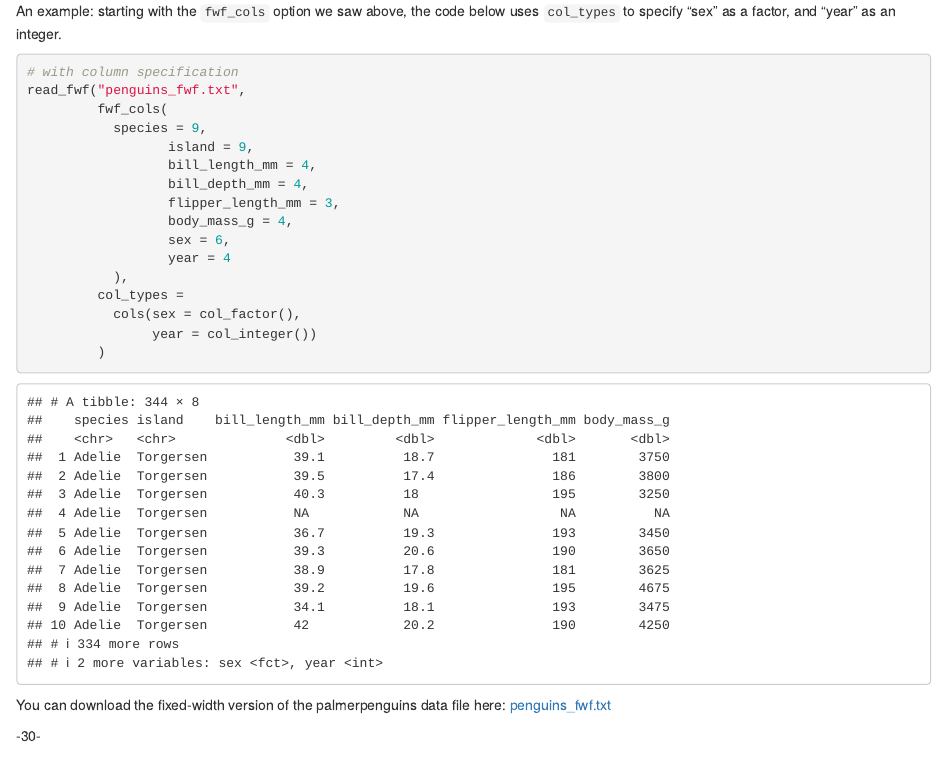
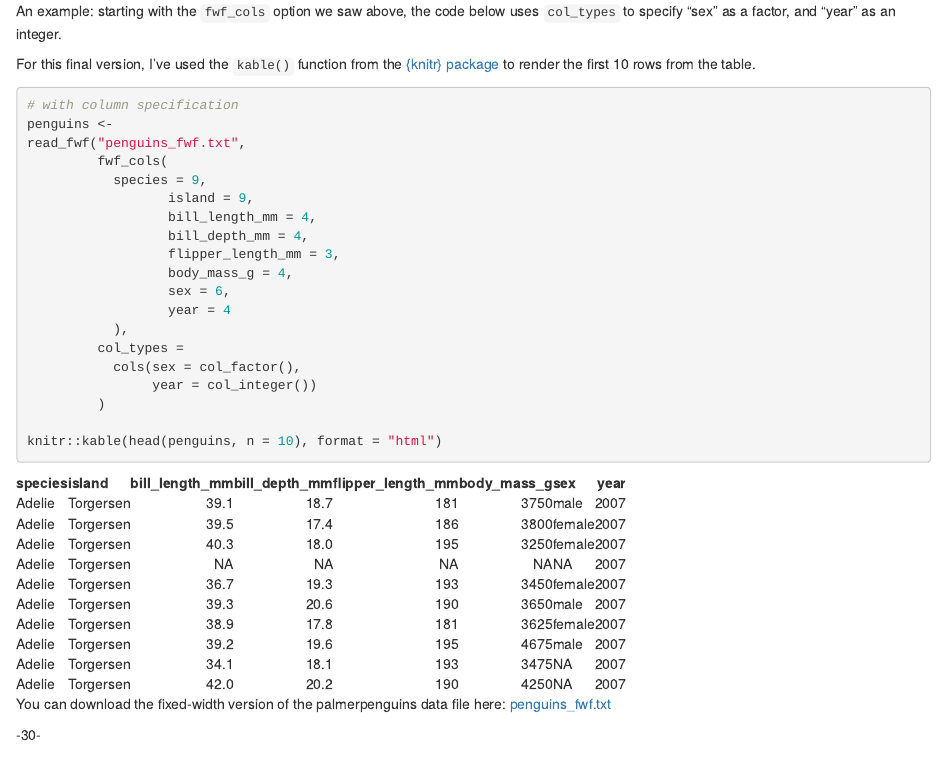
Before and after one commit to MonkmanMH/martinmonkman, an R Markdown document (content/post/2020-09-15_penguins/index.Rmd): the page in a window 1100 px wide, from 4280 px down. Rendered offline with R 4.5, knitr and Pandoc, with nearby package versions.

Commit message:
tweak the tables

````diff
--- a/content/post/2020-09-15_penguins/index.Rmd
+++ b/content/post/2020-09-15_penguins/index.Rmd
@@ -148,8 +148,11 @@ Here's the docs for the {readr} functions to "Read a fixed width file into a tib
 
 An example: starting with the `fwf_cols` option we saw above, the code below uses `col_types` to specify "sex" as a factor, and "year" as an integer.
 
+For this final version, I've used the `kable()` function from the [{knitr} package](https://yihui.org/knitr/){target="blank"} to render the first 10 rows from the table.
+
 ```{r message=FALSE, error=FALSE, warning=FALSE}
 # with column specification
+penguins <-
 read_fwf("penguins_fwf.txt",
          fwf_cols(
            species = 9,
@@ -165,6 +168,8 @@ read_fwf("penguins_fwf.txt",
            cols(sex = col_factor(),
                 year = col_integer())
          )
+
+knitr::kable(head(penguins, n = 10), format = "html")
 ```
 
 
````
Also changed, not shown: content/post/2020-09-15_penguins/index.html.
